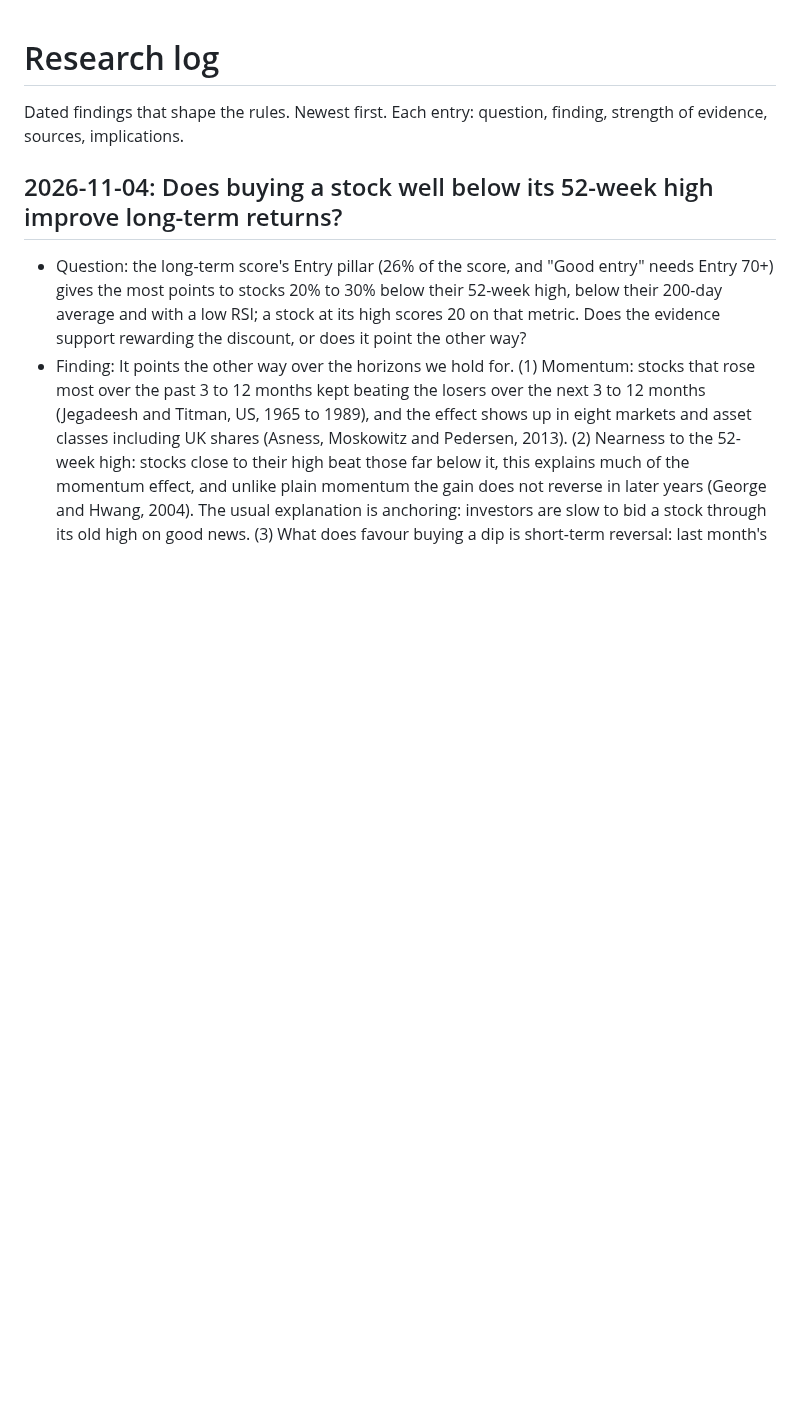
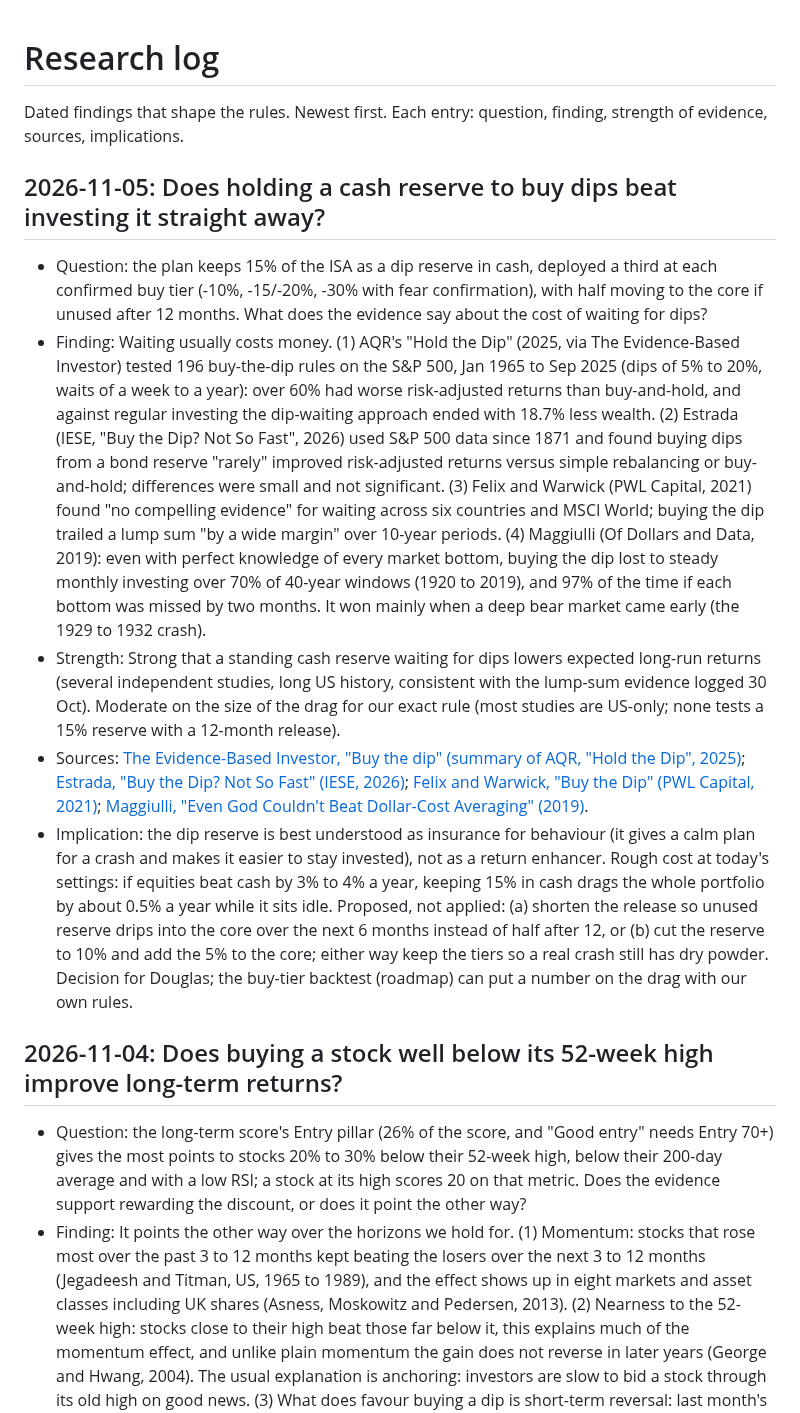
Before and after one commit to douglasbakeronline/market-monitor, a Markdown page: docs/RESEARCH-LOG.md, the part around the change. Drawn GitHub-style; blank space fills up the shorter version.

```diff
--- a/docs/RESEARCH-LOG.md
+++ b/docs/RESEARCH-LOG.md
@@ -1,6 +1,13 @@
 # Research log
 
 Dated findings that shape the rules. Newest first. Each entry: question, finding, strength of evidence, sources, implications.
+
+## 2026-11-05: Does holding a cash reserve to buy dips beat investing it straight away?
+- Question: the plan keeps 15% of the ISA as a dip reserve in cash, deployed a third at each confirmed buy tier (-10%, -15/-20%, -30% with fear confirmation), with half moving to the core if unused after 12 months. What does the evidence say about the cost of waiting for dips?
+- Finding: Waiting usually costs money. (1) AQR's "Hold the Dip" (2025, via The Evidence-Based Investor) tested 196 buy-the-dip rules on the S&P 500, Jan 1965 to Sep 2025 (dips of 5% to 20%, waits of a week to a year): over 60% had worse risk-adjusted returns than buy-and-hold, and against regular investing the dip-waiting approach ended with 18.7% less wealth. (2) Estrada (IESE, "Buy the Dip? Not So Fast", 2026) used S&P 500 data since 1871 and found buying dips from a bond reserve "rarely" improved risk-adjusted returns versus simple rebalancing or buy-and-hold; differences were small and not significant. (3) Felix and Warwick (PWL Capital, 2021) found "no compelling evidence" for waiting across six countries and MSCI World; buying the dip trailed a lump sum "by a wide margin" over 10-year periods. (4) Maggiulli (Of Dollars and Data, 2019): even with perfect knowledge of every market bottom, buying the dip lost to steady monthly investing over 70% of 40-year windows (1920 to 2019), and 97% of the time if each bottom was missed by two months. It won mainly when a deep bear market came early (the 1929 to 1932 crash).
+- Strength: Strong that a standing cash reserve waiting for dips lowers expected long-run returns (several independent studies, long US history, consistent with the lump-sum evidence logged 30 Oct). Moderate on the size of the drag for our exact rule (most studies are US-only; none tests a 15% reserve with a 12-month release).
+- Sources: [The Evidence-Based Investor, "Buy the dip" (summary of AQR, "Hold the Dip", 2025)](https://www.evidenceinvestor.com/post/buy-the-dip); [Estrada, "Buy the Dip? Not So Fast" (IESE, 2026)](https://blog.iese.edu/jestrada/files/2026/06/BTD-USA.pdf); [Felix and Warwick, "Buy the Dip" (PWL Capital, 2021)](https://pwlcapital.com/buy-the-dip/); [Maggiulli, "Even God Couldn't Beat Dollar-Cost Averaging" (2019)](https://ofdollarsanddata.com/even-god-couldnt-beat-dollar-cost-averaging/).
+- Implication: the dip reserve is best understood as insurance for behaviour (it gives a calm plan for a crash and makes it easier to stay invested), not as a return enhancer. Rough cost at today's settings: if equities beat cash by 3% to 4% a year, keeping 15% in cash drags the whole portfolio by about 0.5% a year while it sits idle. Proposed, not applied: (a) shorten the release so unused reserve drips into the core over the next 6 months instead of half after 12, or (b) cut the reserve to 10% and add the 5% to the core; either way keep the tiers so a real crash still has dry powder. Decision for Douglas; the buy-tier backtest (roadmap) can put a number on the drag with our own rules.
 
 ## 2026-11-04: Does buying a stock well below its 52-week high improve long-term returns?
 - Question: the long-term score's Entry pillar (26% of the score, and "Good entry" needs Entry 70+) gives the most points to stocks 20% to 30% below their 52-week high, below their 200-day average and with a low RSI; a stock at its high scores 20 on that metric. Does the evidence support rewarding the discount, or does it point the other way?
```
Also changed, not shown: docs/CHANGELOG.md (+5 -0 lines), docs/ROADMAP.md (+12 -9 lines).
